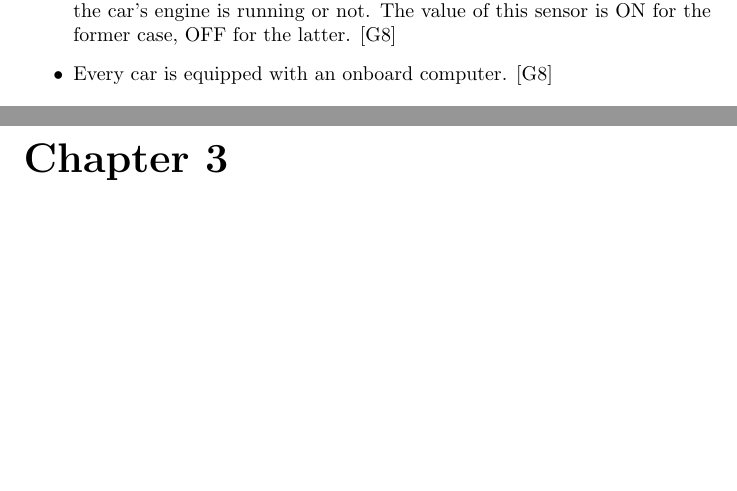
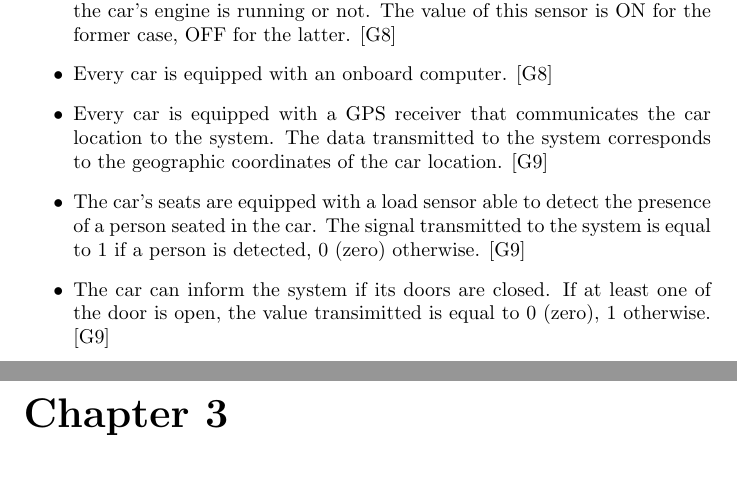
Before and after one commit to rpressiani/se2-project-2016, a LaTeX document (RASD/main.tex, which reads RASD/chapters/ch2/sections/2-5-assumptions-dependencies.tex): two parts of pages 7 and 8 of 14, joined at a grey line, cut so that both start at the same text, the shorter picture padded with empty space. Compiled offline with pdfLaTeX.

Commit message:
Add goal 9 assumptions

```diff
--- a/RASD/chapters/ch2/sections/2-5-assumptions-dependencies.tex
+++ b/RASD/chapters/ch2/sections/2-5-assumptions-dependencies.tex
@@ -3,4 +3,7 @@
 \begin{itemize}
 	\item Every car is equipped with a sensor that communicates to the system if the car's engine is running or not. The value of this sensor is ON for the former case, OFF for the latter. [G8]
 	\item Every car is equipped with an onboard computer. [G8]
+	\item Every car is equipped with a GPS receiver that communicates the car location to the system. The data transmitted to the system corresponds to the geographic coordinates of the car location. [G9]
+	\item The car's seats are equipped with a load sensor able to detect the presence of a person seated in the car. The signal transmitted to the system is equal to 1 if a person is detected, 0 (zero) otherwise. [G9]
+	\item The car can inform the system if its doors are closed. If at least one of the door is open, the value transimitted is equal to 0 (zero), 1 otherwise. [G9]
 \end{itemize}
```
